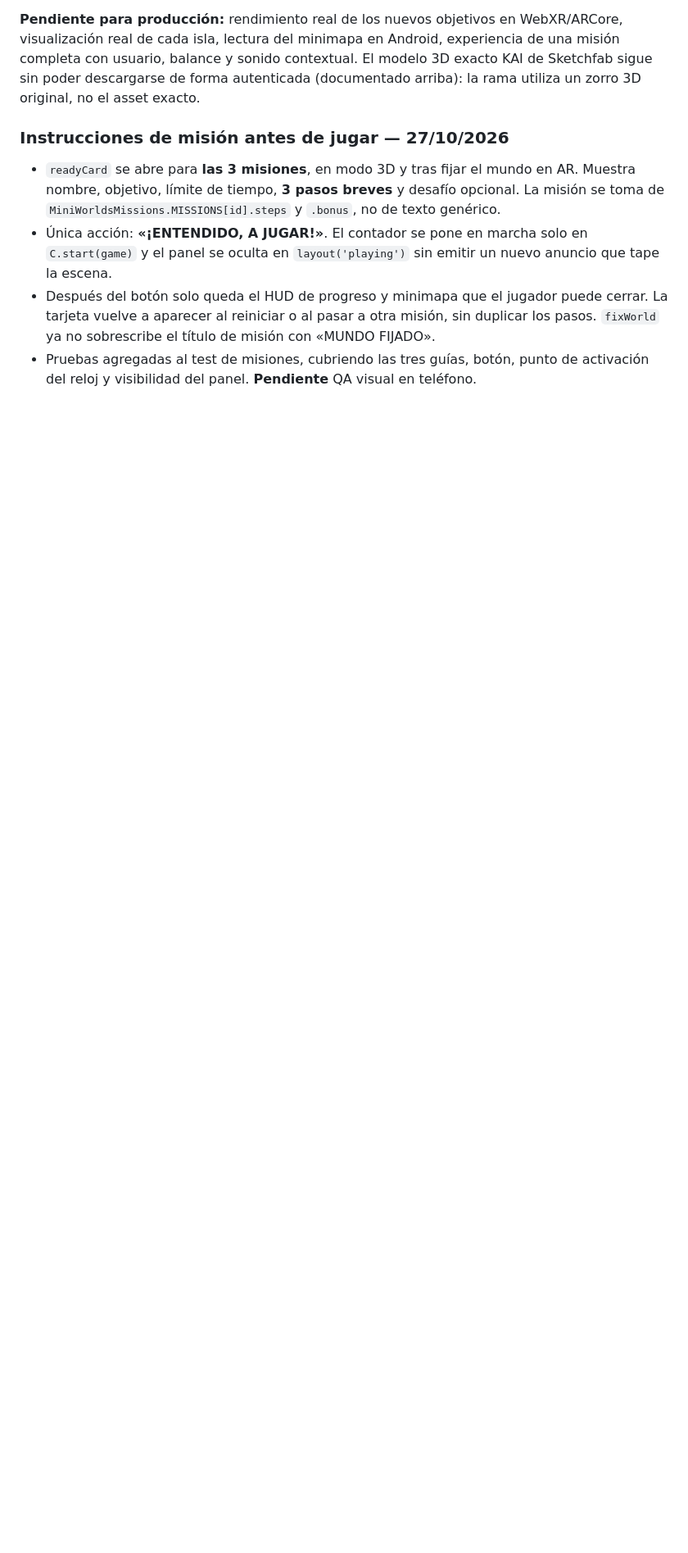
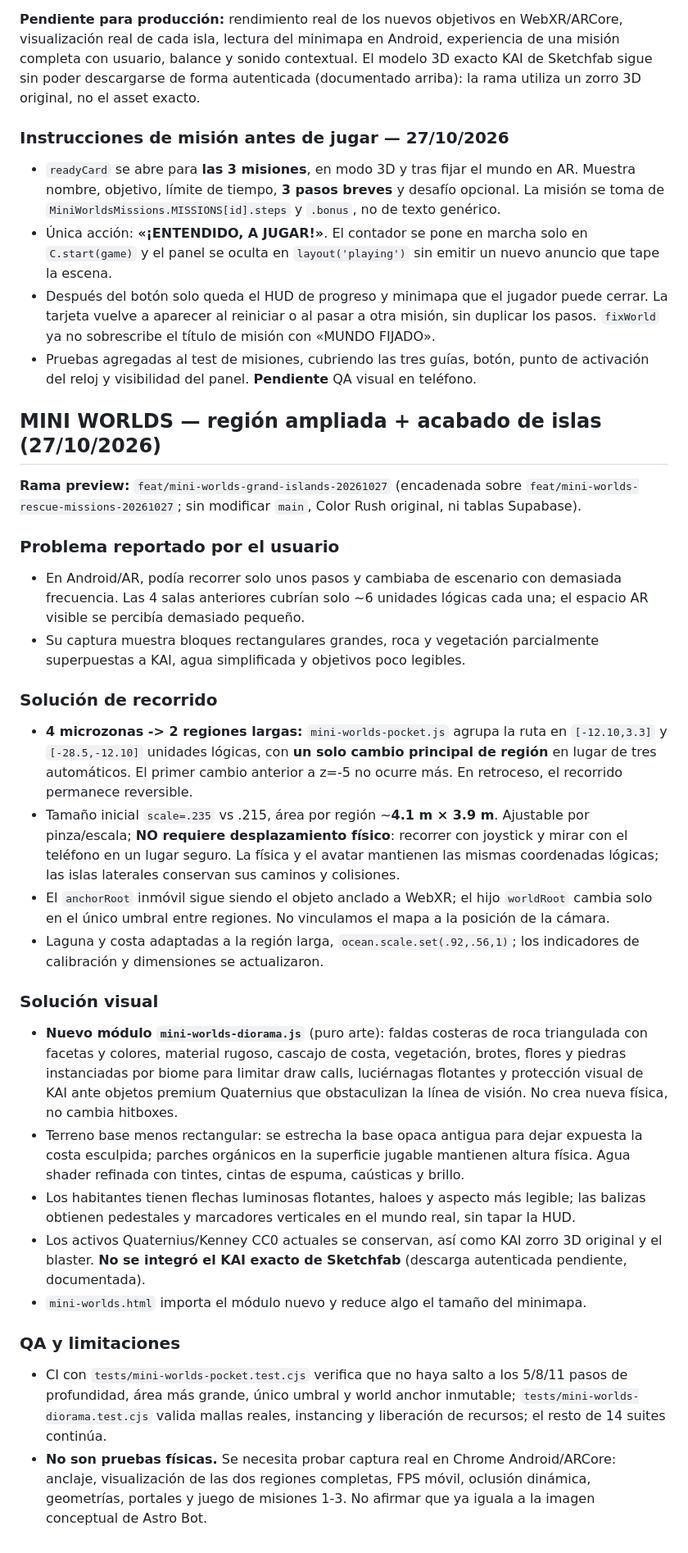
Before and after one commit to ProtectorRudo/Modo-caos, a Markdown page: docs/MINI_WORLDS.md, the part around the change. Shown at 82% size. Drawn GitHub-style; blank space fills up the shorter version.

Commit message:
docs(mini-worlds): document expanded AR regions, sculpted art, mobile instancing and remaining physical validation

```diff
--- a/docs/MINI_WORLDS.md
+++ b/docs/MINI_WORLDS.md
@@ -282,3 +282,28 @@ No se gana juntando monedas ni cruzando el nivel: cada aventura exige **misiones
 - Única acción: **«¡ENTENDIDO, A JUGAR!»**. El contador se pone en marcha solo en `C.start(game)` y el panel se oculta en `layout('playing')` sin emitir un nuevo anuncio que tape la escena.
 - Después del botón solo queda el HUD de progreso y minimapa que el jugador puede cerrar. La tarjeta vuelve a aparecer al reiniciar o al pasar a otra misión, sin duplicar los pasos. `fixWorld` ya no sobrescribe el título de misión con «MUNDO FIJADO».
 - Pruebas agregadas al test de misiones, cubriendo las tres guías, botón, punto de activación del reloj y visibilidad del panel. **Pendiente** QA visual en teléfono.
+
+
+## MINI WORLDS — región ampliada + acabado de islas (27/10/2026)
+**Rama preview:** `feat/mini-worlds-grand-islands-20261027` (encadenada sobre `feat/mini-worlds-rescue-missions-20261027`; sin modificar `main`, Color Rush original, ni tablas Supabase).
+
+### Problema reportado por el usuario
+- En Android/AR, podía recorrer solo unos pasos y cambiaba de escenario con demasiada frecuencia. Las 4 salas anteriores cubrían solo ~6 unidades lógicas cada una; el espacio AR visible se percibía demasiado pequeño.
+- Su captura muestra bloques rectangulares grandes, roca y vegetación parcialmente superpuestas a KAI, agua simplificada y objetivos poco legibles.
+
+### Solución de recorrido
+- **4 microzonas -> 2 regiones largas:** `mini-worlds-pocket.js` agrupa la ruta en `[-12.10,3.3]` y `[-28.5,-12.10]` unidades lógicas, con **un solo cambio principal de región** en lugar de tres automáticos. El primer cambio anterior a z=-5 no ocurre más. En retroceso, el recorrido permanece reversible.
+- Tamaño inicial `scale=.235` vs .215, área por región ~**4.1 m × 3.9 m**. Ajustable por pinza/escala; **NO requiere desplazamiento físico**: recorrer con joystick y mirar con el teléfono en un lugar seguro. La física y el avatar mantienen las mismas coordenadas lógicas; las islas laterales conservan sus caminos y colisiones.
+- El `anchorRoot` inmóvil sigue siendo el objeto anclado a WebXR; el hijo `worldRoot` cambia solo en el único umbral entre regiones. No vinculamos el mapa a la posición de la cámara.
+- Laguna y costa adaptadas a la región larga, `ocean.scale.set(.92,.56,1)`; los indicadores de calibración y dimensiones se actualizaron.
+
+### Solución visual
+- **Nuevo módulo `mini-worlds-diorama.js`** (puro arte): faldas costeras de roca triangulada con facetas y colores, material rugoso, cascajo de costa, vegetación, brotes, flores y piedras instanciadas por biome para limitar draw calls, luciérnagas flotantes y protección visual de KAI ante objetos premium Quaternius que obstaculizan la línea de visión. No crea nueva física, no cambia hitboxes.
+- Terreno base menos rectangular: se estrecha la base opaca antigua para dejar expuesta la costa esculpida; parches orgánicos en la superficie jugable mantienen altura física. Agua shader refinada con tintes, cintas de espuma, caústicas y brillo.
+- Los habitantes tienen flechas luminosas flotantes, haloes y aspecto más legible; las balizas obtienen pedestales y marcadores verticales en el mundo real, sin tapar la HUD.
+- Los activos Quaternius/Kenney CC0 actuales se conservan, así como KAI zorro 3D original y el blaster. **No se integró el KAI exacto de Sketchfab** (descarga autenticada pendiente, documentada).
+- `mini-worlds.html` importa el módulo nuevo y reduce algo el tamaño del minimapa.
+
+### QA y limitaciones
+- CI con `tests/mini-worlds-pocket.test.cjs` verifica que no haya salto a los 5/8/11 pasos de profundidad, área más grande, único umbral y world anchor inmutable; `tests/mini-worlds-diorama.test.cjs` valida mallas reales, instancing y liberación de recursos; el resto de 14 suites continúa.
+- **No son pruebas físicas.** Se necesita probar captura real en Chrome Android/ARCore: anclaje, visualización de las dos regiones completas, FPS móvil, oclusión dinámica, geometrías, portales y juego de misiones 1-3. No afirmar que ya iguala a la imagen conceptual de Astro Bot.
```
